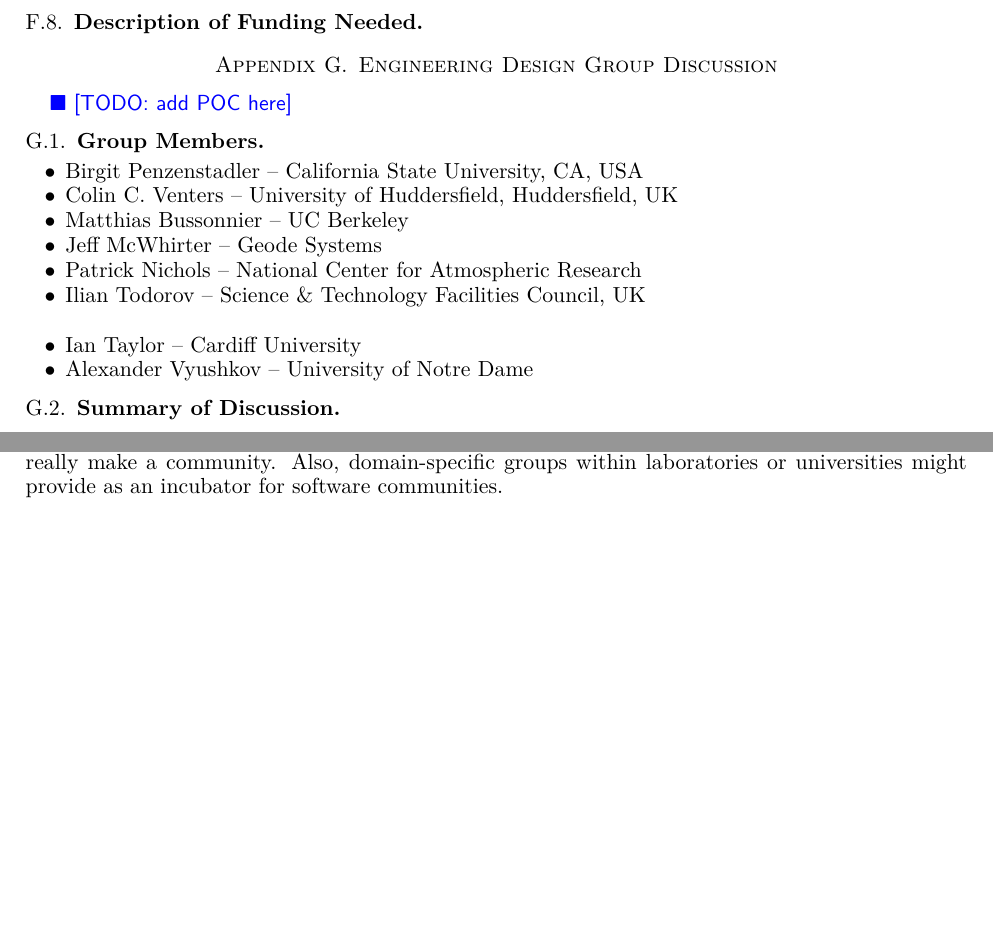
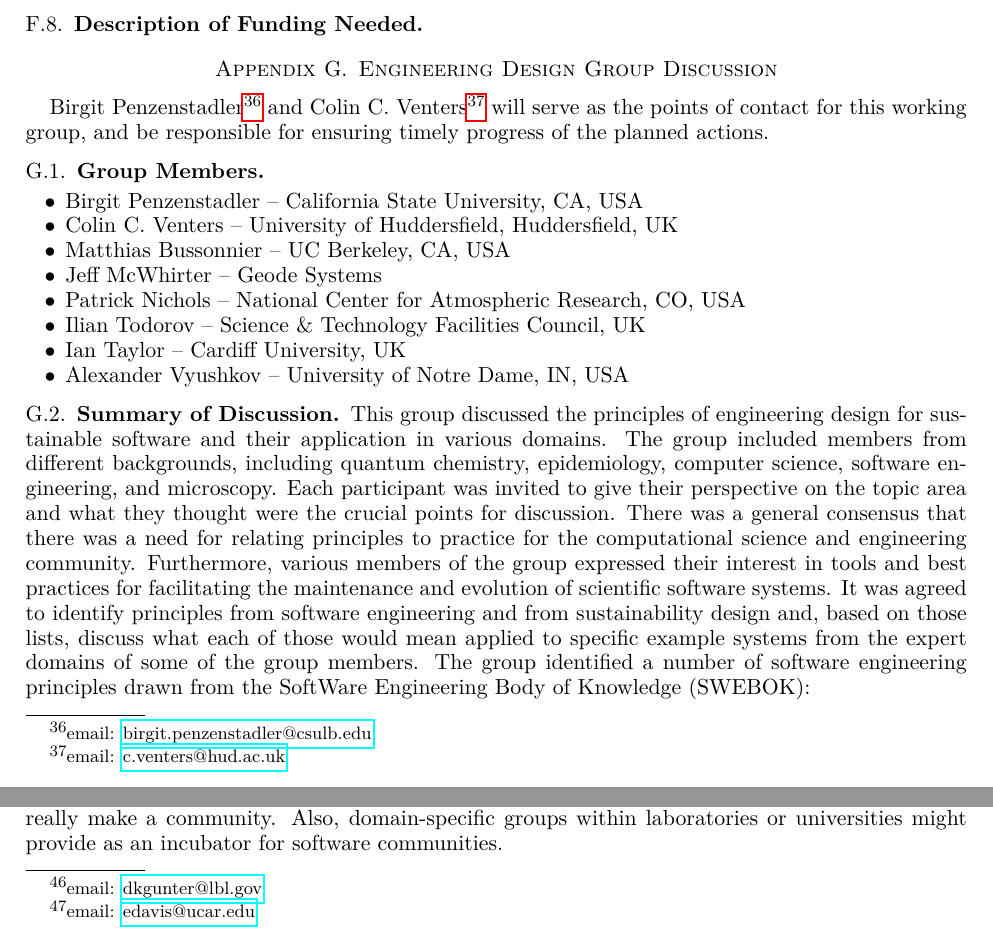
Before and after one commit to WSSSPE/meetings, a LaTeX paper (WSSSPE3/report/WSSSPE3_review.tex, which reads WSSSPE3/report/wg_appendix_eng_design.tex): two parts of pages 28 and 38 of 41, joined at a grey line, cut so that both start at the same text, the shorter picture padded with empty space. Compiled offline with pdfLaTeX.

Commit message:
Update wg_appendix_eng_design.tex
POC added

```diff
--- a/WSSSPE3/report/wg_appendix_eng_design.tex
+++ b/WSSSPE3/report/wg_appendix_eng_design.tex
@@ -3,23 +3,25 @@
 \label{sec:appendix_eng_design}
 %%%%%%%%%%%%%%%%%%%%%%%%%%%%%%%%%%%%%%%%%%%%%%%%%%%%%%%%%%%%
 
-\todo{add POC here}
+Birgit Penzenstadler\footnote{email: \href{mailto:birgit.penzenstadler@csulb.edu}{birgit.penzenstadler@csulb.edu}} and Colin C. Venters\footnote{email: \href{mailto:c.venters@hud.ac.uk}{c.venters@hud.ac.uk}} will serve as
+the points of contact for this working group, and be responsible for ensuring timely progress of the planned actions.
 
 \subsection{Group Members}
 
 \begin{itemize}
 \item Birgit Penzenstadler -- California State University, CA, USA
 \item Colin C. Venters -- University of Huddersfield, Huddersfield, UK
-\item Matthias Bussonnier -- UC Berkeley
+\item Matthias Bussonnier -- UC Berkeley, CA, USA
 \item Jeff McWhirter -- Geode Systems
-\item Patrick Nichols -- National Center for Atmospheric Research
-\item Ilian Todorov -- Science \& Technology Facilities Council, UK\\
-\item Ian Taylor -- Cardiff University
-\item Alexander Vyushkov -- University of Notre Dame
-
+\item Patrick Nichols -- National Center for Atmospheric Research, CO, USA
+\item Ilian Todorov -- Science \& Technology Facilities Council, UK
+\item Ian Taylor -- Cardiff University, UK
+\item Alexander Vyushkov -- University of Notre Dame, IN, USA
 \end{itemize}
 
 \subsection{Summary of Discussion}
+
+This group discussed the principles of engineering design for sustainable software and their application in various domains. The group included members from different backgrounds, including quantum chemistry, epidemiology, computer science, software engineering, and microscopy. Each participant was invited to give their perspective on the topic area and what they thought were the crucial points for discussion. There was a general consensus that there was a need for relating principles to practice for the computational science and engineering community. Furthermore, various members of the group expressed their interest in tools and best practices for facilitating the maintenance and evolution of scientific software systems. It was agreed to identify principles from software engineering and from sustainability design and, based on those lists, discuss what each of those would mean applied to specific example systems from the expert domains of some of the group members. The group identified a number of software engineering principles drawn from the SoftWare Engineering Body of Knowledge (SWEBOK):
 
 \subsection{Description of Opportunity, Challenges, and Obstacles}
 
```
